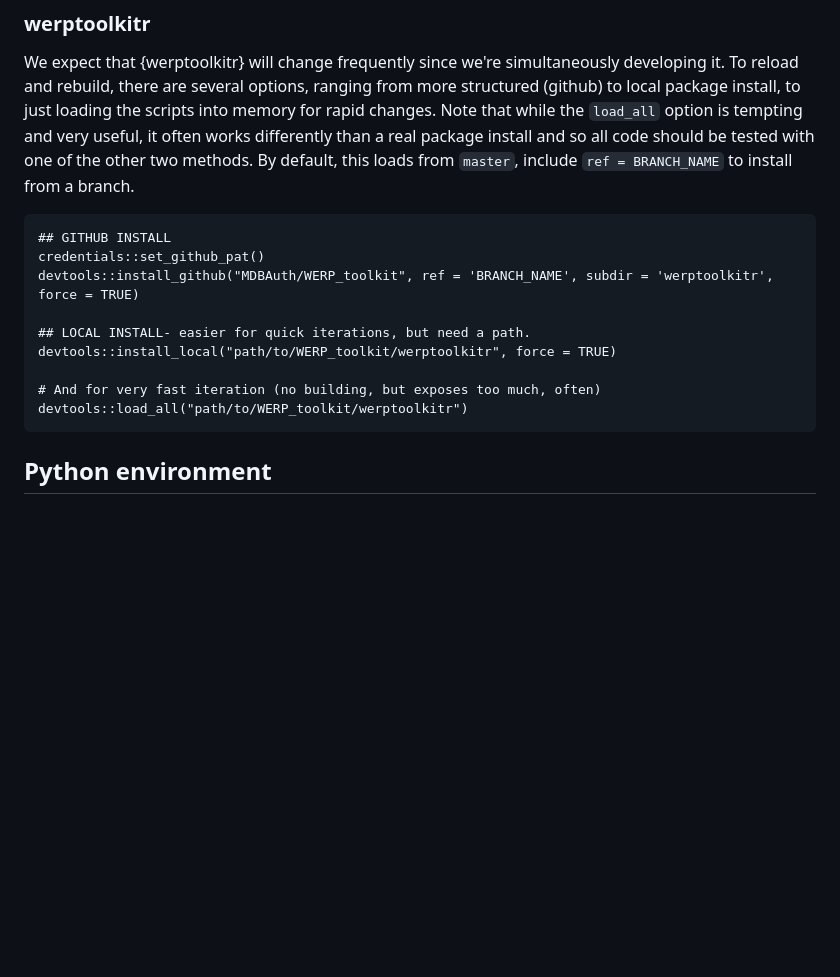
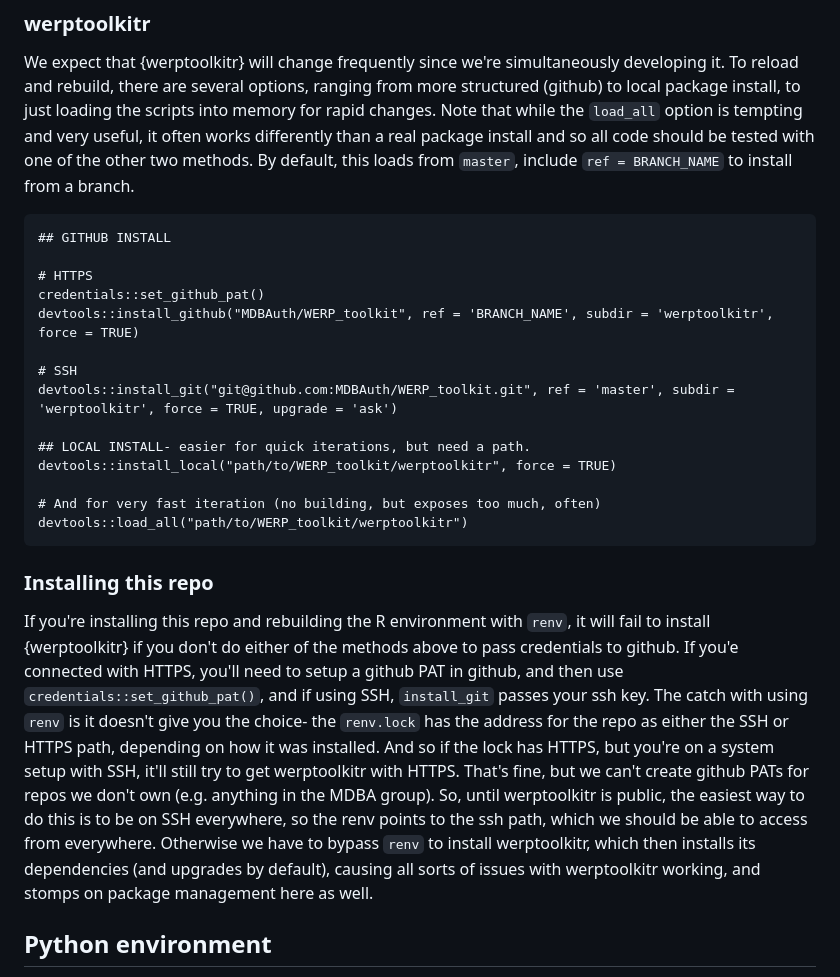
Before and after one commit to MDBAuth/HydroBOT_website, a Markdown page: developer.md, the part around the change. GitHub-like rendering; blank space fills up the shorter version.

Commit message:
some notes and changing to ssh

````diff
--- a/developer.md
+++ b/developer.md
@@ -14,8 +14,13 @@ We expect that {werptoolkitr} will change frequently since we're simultaneously
 
 ```
 ## GITHUB INSTALL
+
+# HTTPS
 credentials::set_github_pat()
 devtools::install_github("MDBAuth/WERP_toolkit", ref = 'BRANCH_NAME', subdir = 'werptoolkitr', force = TRUE)
+
+# SSH
+devtools::install_git("git@github.com:MDBAuth/WERP_toolkit.git", ref = 'master', subdir = 'werptoolkitr', force = TRUE, upgrade = 'ask')
 
 ## LOCAL INSTALL- easier for quick iterations, but need a path.
 devtools::install_local("path/to/WERP_toolkit/werptoolkitr", force = TRUE)
@@ -23,6 +28,10 @@ devtools::install_local("path/to/WERP_toolkit/werptoolkitr", force = TRUE)
 # And for very fast iteration (no building, but exposes too much, often)
 devtools::load_all("path/to/WERP_toolkit/werptoolkitr")
 ```
+
+### Installing this repo
+
+If you're installing this repo and rebuilding the R environment with `renv`, it will fail to install {werptoolkitr} if you don't do either of the methods above to pass credentials to github. If you'e connected with HTTPS, you'll need to setup a github PAT in github, and then use `credentials::set_github_pat()`, and if using SSH, `install_git` passes your ssh key. The catch with using `renv` is it doesn't give you the choice- the `renv.lock` has the address for the repo as either the SSH or HTTPS path, depending on how it was installed. And so if the lock has HTTPS, but you're on a system setup with SSH, it'll still try to get werptoolkitr with HTTPS. That's fine, but we can't create github PATs for repos we don't own (e.g. anything in the MDBA group). So, until werptoolkitr is public, the easiest way to do this is to be on SSH everywhere, so the renv points to the ssh path, which we should be able to access from everywhere. Otherwise we have to bypass `renv` to install werptoolkitr, which then installs its dependencies (and upgrades by default), causing all sorts of issues with werptoolkitr working, and stomps on package management here as well.
 
 ## Python environment
 
````
